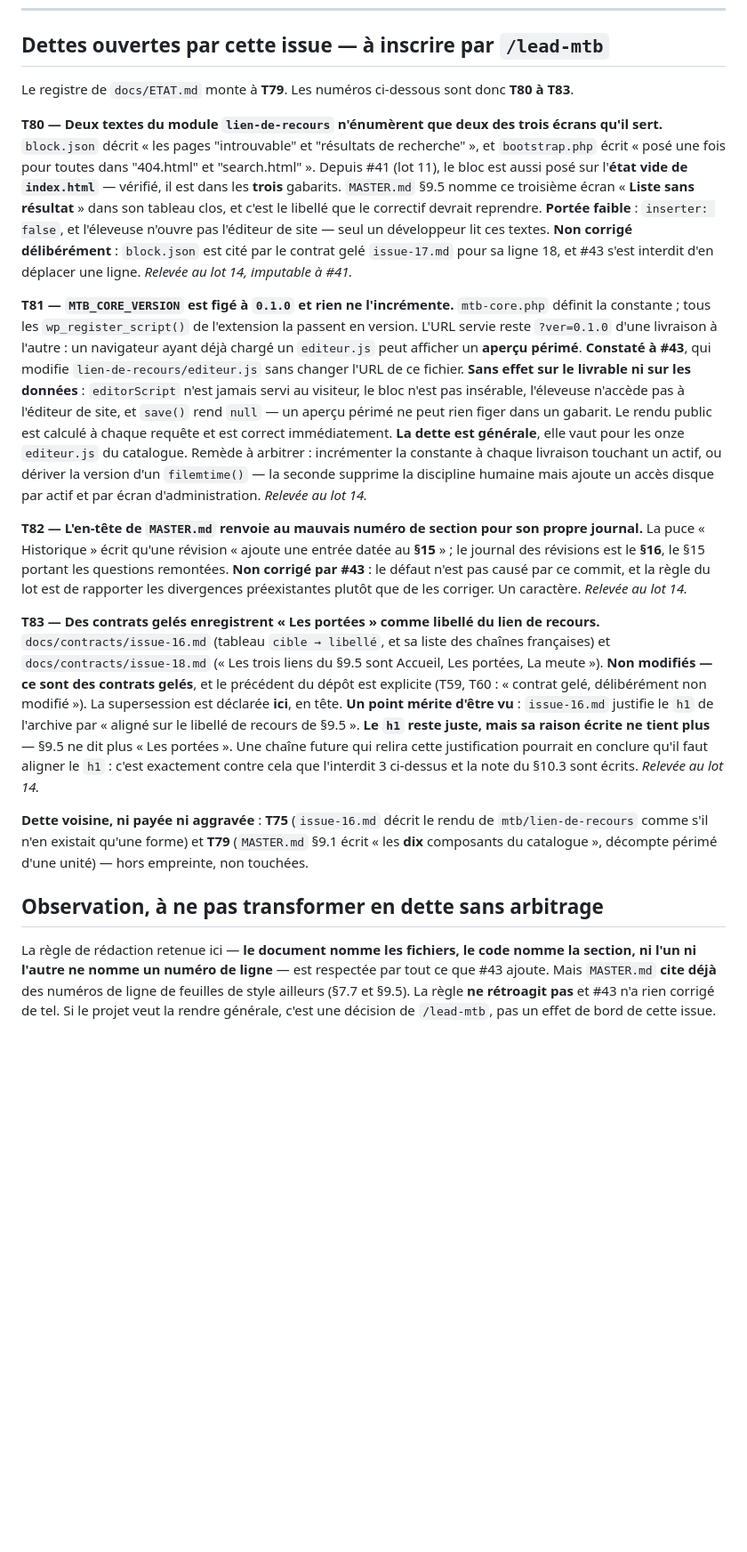
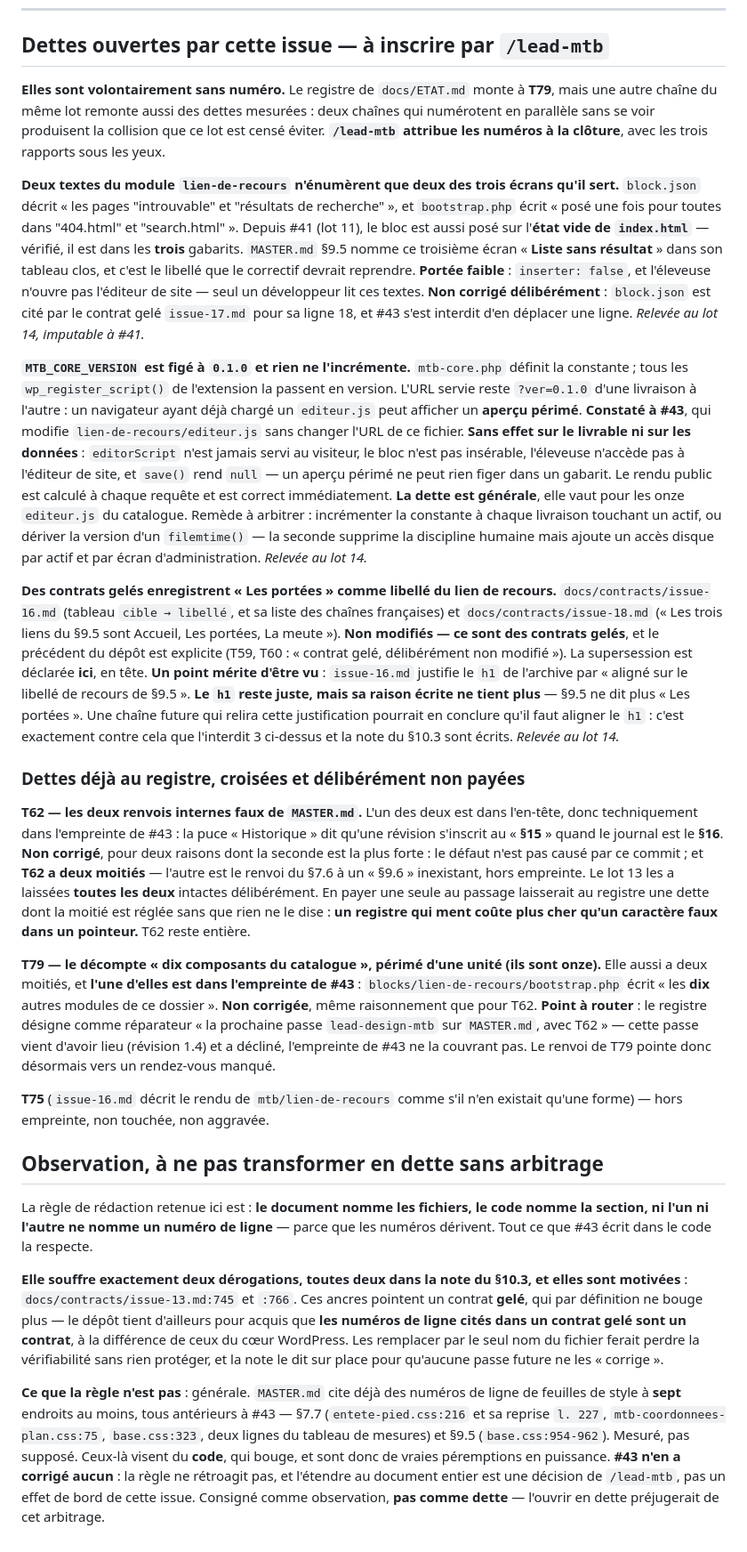
Before and after one commit to QuentinDoniczka/mtb, a Markdown page: docs/contracts/issue-43.md, the part around the change. Shown at 89% size. Drawn GitHub-style; blank space fills up the shorter version.

Commit message:
docs(design): ancrer l'arbitrage du libellé sur le contrat gelé qui l'a rendu (refs #43)
La note du §10.3 cite désormais les ancres exactes du contrat gelé
issue-13.md — :745 pour l'arbitrage 7, :766 pour l'interdit fait au
thème de réécrire le libellé. Une chaîne future vérifie la provenance
en un saut au lieu de la chercher.

Elle écrit aussi pourquoi le h1 de l'archive n'en relève pas :
l'arbitrage du lot 5 statue sur un libellé de lien de sortie, et un
titre de page n'en est pas un. Que la page s'intitule « Les portées »
pendant que le lien qui y mène dise « Toutes les portées » est
délibéré, et le document le dit maintenant sur place.

Les deux ancres dérogent à dessein à la règle « le document nomme les
fichiers, jamais les lignes », parce qu'un contrat gelé ne bouge plus.
La note le motive sur place pour qu'aucune passe future ne les retire
en croyant appliquer la règle.

Le contrat gelé de l'issue rend ses dettes sans numéro : une autre
chaîne du lot en remonte aussi, et /lead-mtb attribue les numéros à la
clôture pour éviter la collision.

Il consigne que le pointeur « §15 » de l'en-tête, croisé au passage,
est déjà au registre (T62) et volontairement laissé entier : T62 a
deux moitiés, et n'en payer qu'une laisserait au registre une dette à
demi réglée sans que rien ne le dise. Même raisonnement pour T79, dont
une moitié vit dans l'empreinte de #43.

```diff
--- a/docs/contracts/issue-43.md
+++ b/docs/contracts/issue-43.md
@@ -195,9 +195,12 @@ débordement n'est attendu à 360 px — mais **aucun rendu n'a été fait**, à
 
 ## Dettes ouvertes par cette issue — à inscrire par `/lead-mtb`
 
-Le registre de `docs/ETAT.md` monte à **T79**. Les numéros ci-dessous sont donc **T80 à T83**.
+**Elles sont volontairement sans numéro.** Le registre de `docs/ETAT.md` monte à **T79**, mais une
+autre chaîne du même lot remonte aussi des dettes mesurées : deux chaînes qui numérotent en parallèle
+sans se voir produisent la collision que ce lot est censé éviter. **`/lead-mtb` attribue les numéros à
+la clôture**, avec les trois rapports sous les yeux.
 
-**T80 — Deux textes du module `lien-de-recours` n'énumèrent que deux des trois écrans qu'il sert.**
+**Deux textes du module `lien-de-recours` n'énumèrent que deux des trois écrans qu'il sert.**
 `block.json` décrit « les pages "introuvable" et "résultats de recherche" », et `bootstrap.php` écrit
 « posé une fois pour toutes dans "404.html" et "search.html" ». Depuis #41 (lot 11), le bloc est aussi
 posé sur l'**état vide de `index.html`** — vérifié, il est dans les **trois** gabarits.
@@ -207,7 +210,7 @@ n'ouvre pas l'éditeur de site — seul un développeur lit ces textes. **Non co
 `block.json` est cité par le contrat gelé `issue-17.md` pour sa ligne 18, et #43 s'est interdit d'en
 déplacer une ligne. *Relevée au lot 14, imputable à #41.*
 
-**T81 — `MTB_CORE_VERSION` est figé à `0.1.0` et rien ne l'incrémente.** `mtb-core.php` définit la
+**`MTB_CORE_VERSION` est figé à `0.1.0` et rien ne l'incrémente.** `mtb-core.php` définit la
 constante ; tous les `wp_register_script()` de l'extension la passent en version. L'URL servie reste
 `?ver=0.1.0` d'une livraison à l'autre : un navigateur ayant déjà chargé un `editeur.js` peut afficher
 un **aperçu périmé**. **Constaté à #43**, qui modifie `lien-de-recours/editeur.js` sans changer l'URL
@@ -219,13 +222,7 @@ du catalogue. Remède à arbitrer : incrémenter la constante à chaque livraiso
 dériver la version d'un `filemtime()` — la seconde supprime la discipline humaine mais ajoute un accès
 disque par actif et par écran d'administration. *Relevée au lot 14.*
 
-**T82 — L'en-tête de `MASTER.md` renvoie au mauvais numéro de section pour son propre journal.** La
-puce « Historique » écrit qu'une révision « ajoute une entrée datée au **§15** » ; le journal des
-révisions est le **§16**, le §15 portant les questions remontées. **Non corrigé par #43** : le défaut
-n'est pas causé par ce commit, et la règle du lot est de rapporter les divergences préexistantes plutôt
-que de les corriger. Un caractère. *Relevée au lot 14.*
-
-**T83 — Des contrats gelés enregistrent « Les portées » comme libellé du lien de recours.**
+**Des contrats gelés enregistrent « Les portées » comme libellé du lien de recours.**
 `docs/contracts/issue-16.md` (tableau `cible → libellé`, et sa liste des chaînes françaises) et
 `docs/contracts/issue-18.md` (« Les trois liens du §9.5 sont Accueil, Les portées, La meute »). **Non
 modifiés — ce sont des contrats gelés**, et le précédent du dépôt est explicite (T59, T60 : « contrat
@@ -235,14 +232,44 @@ d'être vu** : `issue-16.md` justifie le `h1` de l'archive par « aligné sur le
 Une chaîne future qui relira cette justification pourrait en conclure qu'il faut aligner le `h1` : c'est
 exactement contre cela que l'interdit 3 ci-dessus et la note du §10.3 sont écrits. *Relevée au lot 14.*
 
-**Dette voisine, ni payée ni aggravée** : **T75** (`issue-16.md` décrit le rendu de
-`mtb/lien-de-recours` comme s'il n'en existait qu'une forme) et **T79** (`MASTER.md` §9.1 écrit « les
-**dix** composants du catalogue », décompte périmé d'une unité) — hors empreinte, non touchées.
+### Dettes déjà au registre, croisées et **délibérément non payées**
+
+**T62 — les deux renvois internes faux de `MASTER.md`.** L'un des deux est dans l'en-tête, donc
+techniquement dans l'empreinte de #43 : la puce « Historique » dit qu'une révision s'inscrit au
+« **§15** » quand le journal est le **§16**. **Non corrigé**, pour deux raisons dont la seconde est la
+plus forte : le défaut n'est pas causé par ce commit ; et **T62 a deux moitiés** — l'autre est le renvoi
+du §7.6 à un « §9.6 » inexistant, hors empreinte. Le lot 13 les a laissées **toutes les deux** intactes
+délibérément. En payer une seule au passage laisserait au registre une dette dont la moitié est réglée
+sans que rien ne le dise : **un registre qui ment coûte plus cher qu'un caractère faux dans un
+pointeur.** T62 reste entière.
+
+**T79 — le décompte « dix composants du catalogue », périmé d'une unité (ils sont onze).** Elle aussi a
+deux moitiés, et **l'une d'elles est dans l'empreinte de #43** : `blocks/lien-de-recours/bootstrap.php`
+écrit « les **dix** autres modules de ce dossier ». **Non corrigée**, même raisonnement que pour T62.
+**Point à router** : le registre désigne comme réparateur « la prochaine passe `lead-design-mtb` sur
+`MASTER.md`, avec T62 » — cette passe vient d'avoir lieu (révision 1.4) et a décliné, l'empreinte de
+#43 ne la couvrant pas. Le renvoi de T79 pointe donc désormais vers un rendez-vous manqué.
+
+**T75** (`issue-16.md` décrit le rendu de `mtb/lien-de-recours` comme s'il n'en existait qu'une forme) —
+hors empreinte, non touchée, non aggravée.
 
 ## Observation, à ne pas transformer en dette sans arbitrage
 
-La règle de rédaction retenue ici — **le document nomme les fichiers, le code nomme la section, ni l'un
-ni l'autre ne nomme un numéro de ligne** — est respectée par tout ce que #43 ajoute. Mais `MASTER.md`
-**cite déjà** des numéros de ligne de feuilles de style ailleurs (§7.7 et §9.5). La règle **ne
-rétroagit pas** et #43 n'a rien corrigé de tel. Si le projet veut la rendre générale, c'est une
-décision de `/lead-mtb`, pas un effet de bord de cette issue.
+La règle de rédaction retenue ici est : **le document nomme les fichiers, le code nomme la section, ni
+l'un ni l'autre ne nomme un numéro de ligne** — parce que les numéros dérivent. Tout ce que #43 écrit
+dans le code la respecte.
+
+**Elle souffre exactement deux dérogations, toutes deux dans la note du §10.3, et elles sont
+motivées** : `docs/contracts/issue-13.md:745` et `:766`. Ces ancres pointent un contrat **gelé**, qui
+par définition ne bouge plus — le dépôt tient d'ailleurs pour acquis que **les numéros de ligne cités
+dans un contrat gelé sont un contrat**, à la différence de ceux du cœur WordPress. Les remplacer par le
+seul nom du fichier ferait perdre la vérifiabilité sans rien protéger, et la note le dit sur place pour
+qu'aucune passe future ne les « corrige ».
+
+**Ce que la règle n'est pas** : générale. `MASTER.md` cite déjà des numéros de ligne de feuilles de
+style à **sept** endroits au moins, tous antérieurs à #43 — §7.7 (`entete-pied.css:216` et sa reprise
+`l. 227`, `mtb-coordonnees-plan.css:75`, `base.css:323`, deux lignes du tableau de mesures) et §9.5
+(`base.css:954-962`). Mesuré, pas supposé. Ceux-là visent du **code**, qui bouge, et sont donc de
+vraies péremptions en puissance. **#43 n'en a corrigé aucun** : la règle ne rétroagit pas, et
+l'étendre au document entier est une décision de `/lead-mtb`, pas un effet de bord de cette issue.
+Consigné comme observation, **pas comme dette** — l'ouvrir en dette préjugerait de cet arbitrage.
```
Also changed, not shown: design-system/MASTER.md (+12 -3 lines).
